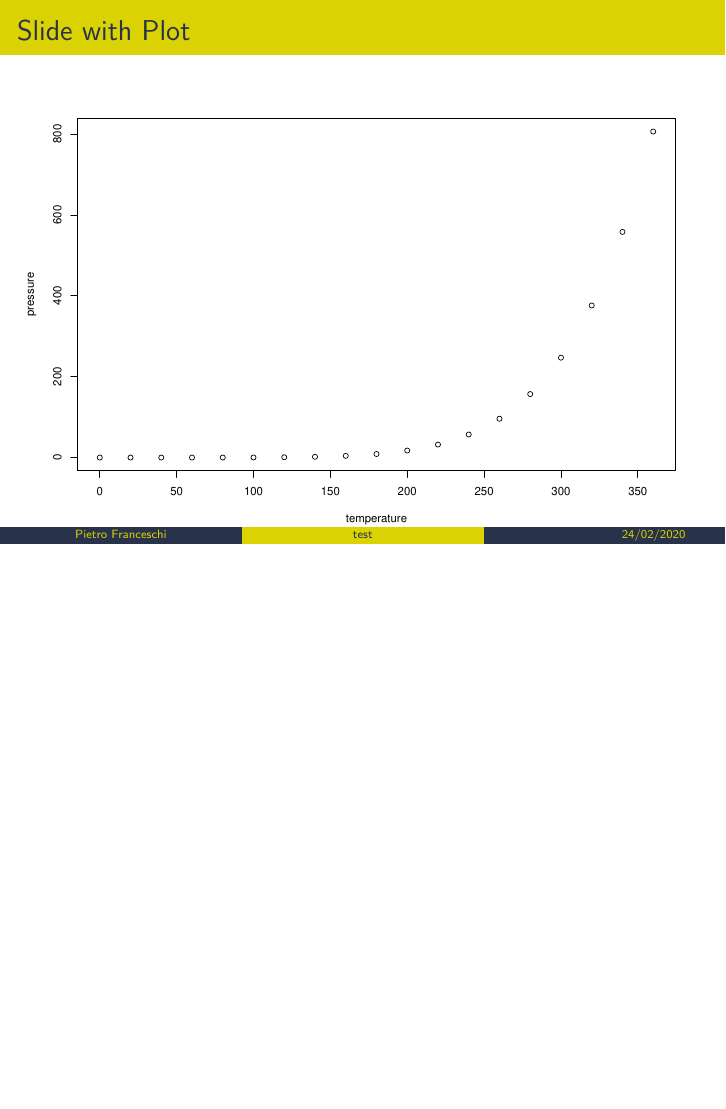
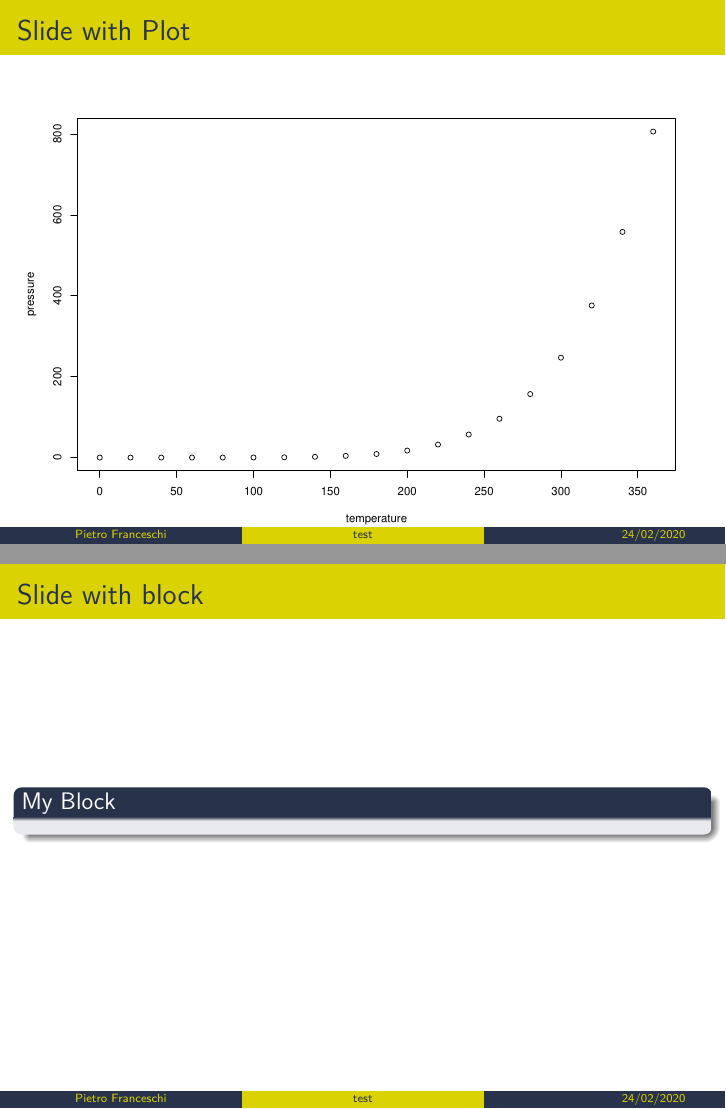
Before and after one commit to pietrofranceschi/CRI_beamer_template, an R Markdown document (test.Rmd): page 5 of 5 before the commit and pages 5 and 6 of 6 after it, the two joined at a grey line. The pictures show the output file test.pdf that the author committed with the source.

Commit message:
fix block color

````diff
--- a/test.Rmd
+++ b/test.Rmd
@@ -35,3 +35,7 @@ summary(cars)
 ```{r pressure}
 plot(pressure)
 ```
+
+## Slide with block
+
+### My Block
````
Also changed, not shown: mypreamble.tex, test.pdf.
